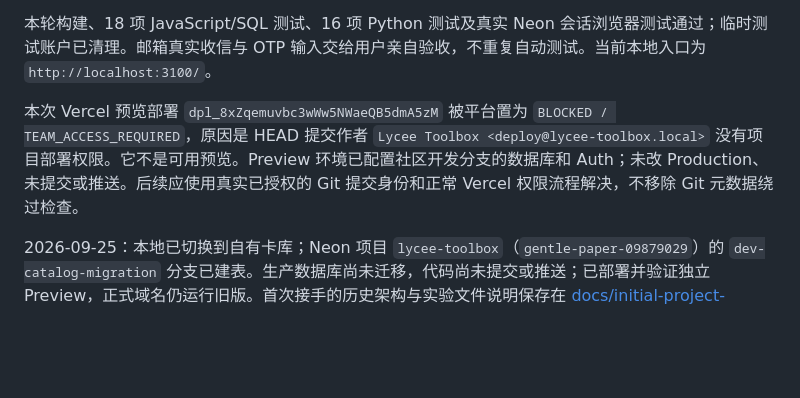
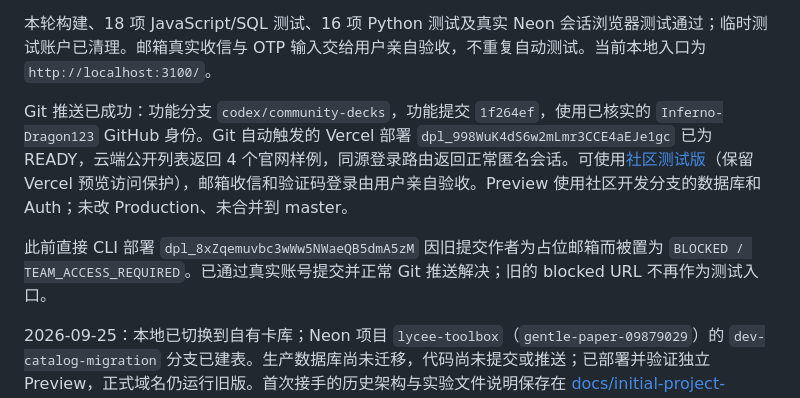
Before and after one commit to Inferno-Dragon123/lycee-toolbox, a Markdown page: README.md, the part around the change. Rendered like a GitHub page; blank space fills up the shorter version.

Commit message:
docs: record community preview and handoff status

```diff
--- a/README.md
+++ b/README.md
@@ -8,7 +8,9 @@
 
 本轮构建、18 项 JavaScript/SQL 测试、16 项 Python 测试及真实 Neon 会话浏览器测试通过；临时测试账户已清理。邮箱真实收信与 OTP 输入交给用户亲自验收，不重复自动测试。当前本地入口为 `http://localhost:3100/`。
 
-本次 Vercel 预览部署 `dpl_8xZqemuvbc3wWw5NWaeQB5dmA5zM` 被平台置为 `BLOCKED / TEAM_ACCESS_REQUIRED`，原因是 HEAD 提交作者 `Lycee Toolbox <deploy@lycee-toolbox.local>` 没有项目部署权限。它不是可用预览。Preview 环境已配置社区开发分支的数据库和 Auth；未改 Production、未提交或推送。后续应使用真实已授权的 Git 提交身份和正常 Vercel 权限流程解决，不移除 Git 元数据绕过检查。
+Git 推送已成功：功能分支 `codex/community-decks`，功能提交 `1f264ef`，使用已核实的 `Inferno-Dragon123` GitHub 身份。Git 自动触发的 Vercel 部署 `dpl_998WuK4dS6w2mLmr3CCE4aEJe1gc` 已为 READY，云端公开列表返回 4 个官网样例，同源登录路由返回正常匿名会话。可使用[社区测试版](https://lycee-toolbox-9s7a89w21-inferno-dragon.vercel.app)（保留 Vercel 预览访问保护），邮箱收信和验证码登录由用户亲自验收。Preview 使用社区开发分支的数据库和 Auth；未改 Production、未合并到 master。
+
+此前直接 CLI 部署 `dpl_8xZqemuvbc3wWw5NWaeQB5dmA5zM` 因旧提交作者为占位邮箱而被置为 `BLOCKED / TEAM_ACCESS_REQUIRED`。已通过真实账号提交并正常 Git 推送解决；旧的 blocked URL 不再作为测试入口。
 
 2026-09-25：本地已切换到自有卡库；Neon 项目 `lycee-toolbox`（`gentle-paper-09879029`）的 `dev-catalog-migration` 分支已建表。生产数据库尚未迁移，代码尚未提交或推送；已部署并验证独立 Preview，正式域名仍运行旧版。首次接手的历史架构与实验文件说明保存在 [docs/initial-project-review.md](docs/initial-project-review.md)，其中“当前”指改造前。
 
```
Also changed, not shown: docs/community-decks.md (+5 -1 lines).
